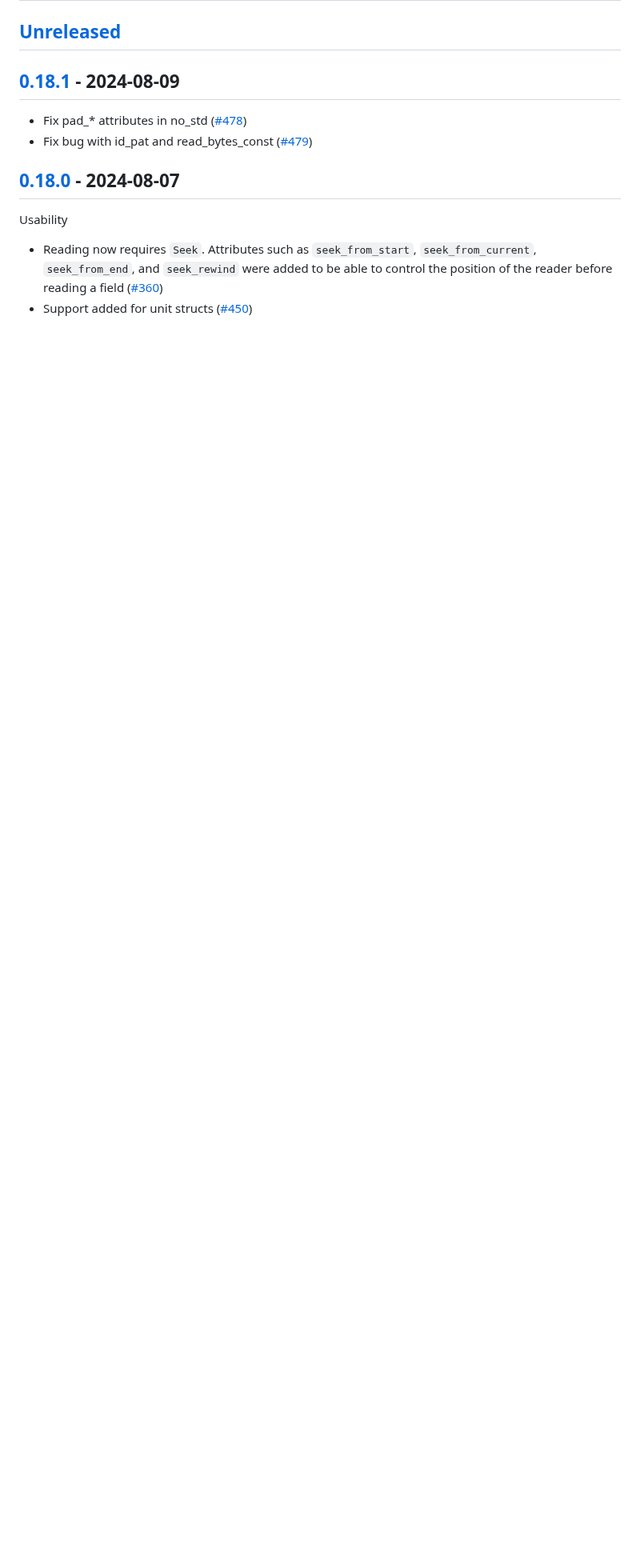
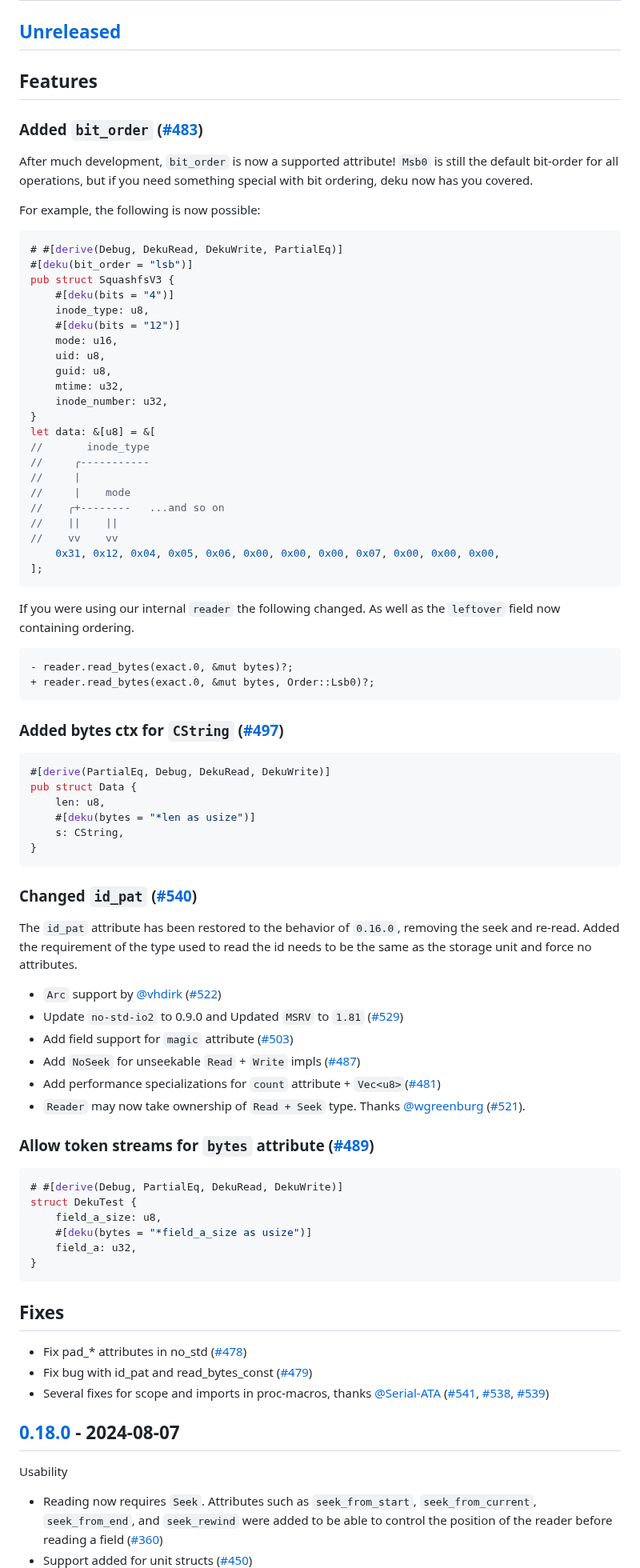
Before and after one commit to sharksforarms/deku, a Markdown page: CHANGELOG.md, the part around the change. Shown at 80% size. Drawn GitHub-style; blank space fills up the shorter version.

Commit message:
Update Changelog before release

````diff
--- a/CHANGELOG.md
+++ b/CHANGELOG.md
@@ -2,10 +2,78 @@
 
 ## [Unreleased]
 
-## [0.18.1] - 2024-08-09
+## Features
+### Added `bit_order` ([#483](https://github.com/sharksforarms/deku/pull/483/files))
+After much development, `bit_order` is now a supported attribute! `Msb0` is still the default bit-order for all operations,
+but if you need something special with bit ordering, deku now has you covered.
 
+For example, the following is now possible:
+```rs
+# #[derive(Debug, DekuRead, DekuWrite, PartialEq)]
+#[deku(bit_order = "lsb")]
+pub struct SquashfsV3 {
+    #[deku(bits = "4")]
+    inode_type: u8,
+    #[deku(bits = "12")]
+    mode: u16,
+    uid: u8,
+    guid: u8,
+    mtime: u32,
+    inode_number: u32,
+}
+let data: &[u8] = &[
+//       inode_type
+//     ╭-----------
+//     |
+//     |    mode
+//    ╭+--------   ...and so on
+//    ||    ||
+//    vv    vv
+    0x31, 0x12, 0x04, 0x05, 0x06, 0x00, 0x00, 0x00, 0x07, 0x00, 0x00, 0x00,
+];
+```
+
+If you were using our internal `reader` the following changed. As well as the `leftover` field now containing ordering.
+```diff
+- reader.read_bytes(exact.0, &mut bytes)?;
++ reader.read_bytes(exact.0, &mut bytes, Order::Lsb0)?;
+```
+
+### Added bytes ctx for `CString` ([#497](https://github.com/sharksforarms/deku/pull/497))
+```rs
+#[derive(PartialEq, Debug, DekuRead, DekuWrite)]
+pub struct Data {
+    len: u8,
+    #[deku(bytes = "*len as usize")]
+    s: CString,
+}
+```
+
+### Changed `id_pat` ([#540](https://github.com/sharksforarms/deku/pull/540))
+The `id_pat` attribute has been restored to the behavior of `0.16.0`, removing the seek and re-read.
+Added the requirement of the type used to read the id needs to be the same as the storage unit and force no attributes.
+
+* `Arc` support by [@vhdirk](https://github.com/vhdirk) ([#522](https://github.com/sharksforarms/deku/pull/522))
+* Update `no-std-io2` to 0.9.0 and Updated `MSRV` to `1.81` ([#529](https://github.com/sharksforarms/deku/pull/529))
+* Add field support for `magic` attribute ([#503](https://github.com/sharksforarms/deku/pull/503))
+* Add `NoSeek` for unseekable `Read` + `Write` impls ([#487](https://github.com/sharksforarms/deku/pull/487))
+* Add performance specializations for `count` attribute + `Vec<u8>`([#481](https://github.com/sharksforarms/deku/pull/481))
+* `Reader` may now take ownership of `Read + Seek` type. Thanks [@wgreenburg](https://github.com/wgreenburg) ([#521](https://github.com/sharksforarms/deku/pull/521)).
+
+### Allow token streams for `bytes` attribute ([#489](https://github.com/sharksforarms/deku/pull/489))
+```rs
+# #[derive(Debug, PartialEq, DekuRead, DekuWrite)]
+struct DekuTest {
+    field_a_size: u8,
+    #[deku(bytes = "*field_a_size as usize")]
+    field_a: u32,
+}
+```
+
+## Fixes
 - Fix pad_* attributes in no_std ([#478](https://github.com/sharksforarms/deku/pull/478))
 - Fix bug with id_pat and read_bytes_const ([#479](https://github.com/sharksforarms/deku/pull/479))
+- Several fixes for scope and imports in proc-macros, thanks [@Serial-ATA](https://github.com/Serial-ATA) ([#541](https://github.com/sharksforarms/deku/pull/541), [#538](https://github.com/sharksforarms/deku/pull/538), [#539](https://github.com/sharksforarms/deku/pull/539))
 
 ## [0.18.0] - 2024-08-07
 
````
